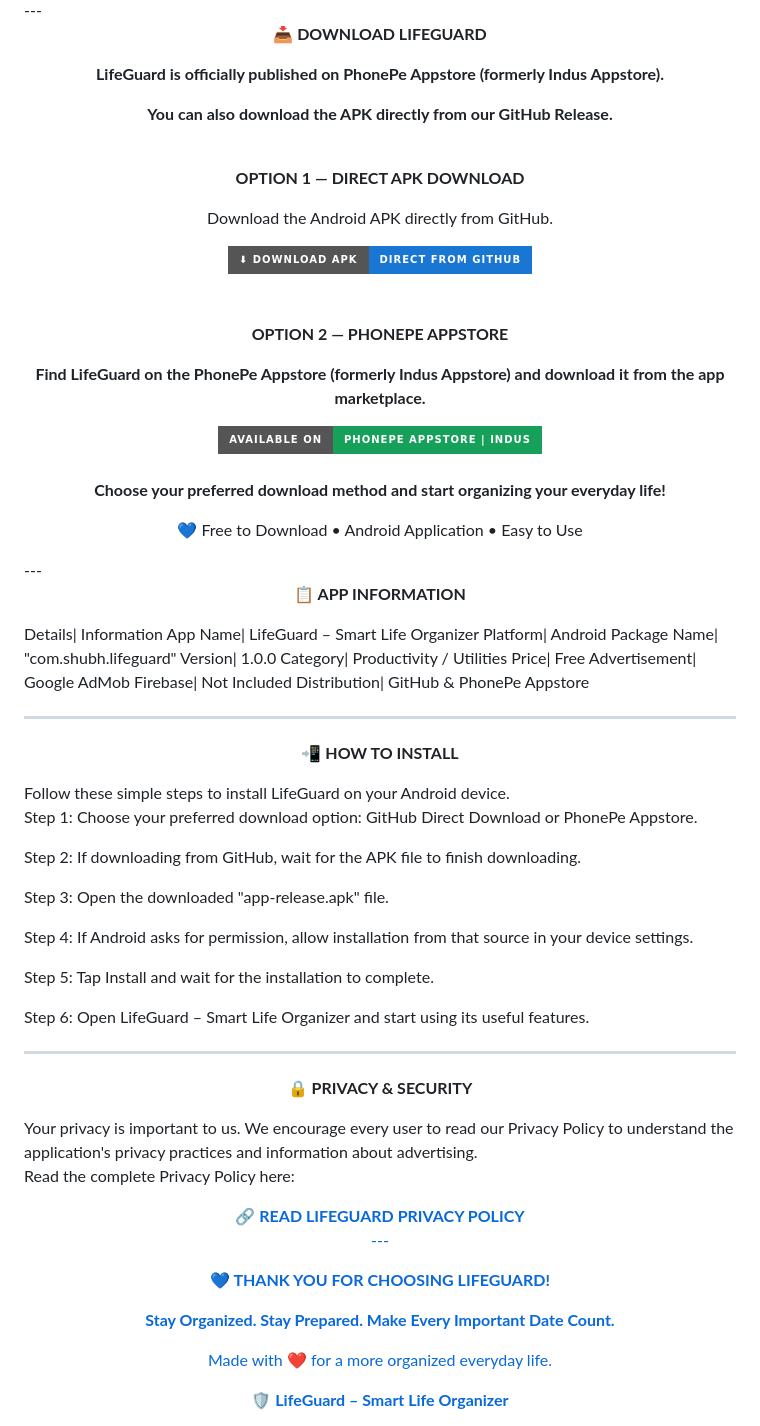
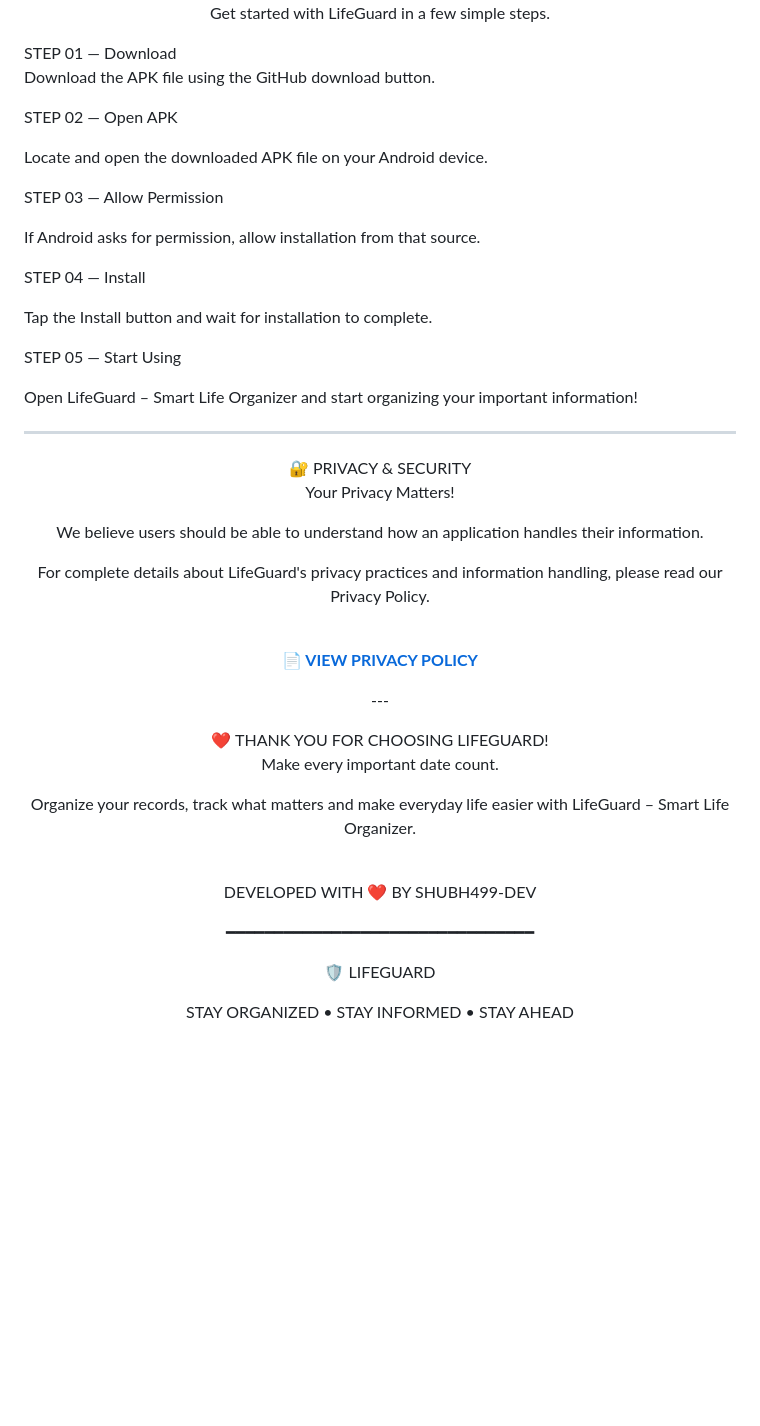
Before and after one commit to Shubh499-dev/Lifeguard-site, a Markdown page: README.md, the part around one of its changes. GitHub-like rendering; badges without logos; blank space fills up the shorter version.

```diff
--- a/README.md
+++ b/README.md
@@ -69,53 +204,52 @@ Enjoy a clean and convenient application experience.
 
-</div>---
+Get started with LifeGuard in a few simple steps.
 
-<div align="center"><p><strong>📥 DOWNLOAD LIFEGUARD</strong></p><p><strong>LifeGuard is officially published on PhonePe Appstore (formerly Indus Appstore).</strong></p><p><strong>You can also download the APK directly from our GitHub Release.</strong></p><br><p><strong>OPTION 1 — DIRECT APK DOWNLOAD</strong></p><p>Download the Android APK directly from GitHub.</p><a href="https://github.com/Shubh499-dev/Lifeguard-site/releases/download/v1.0.0/app-release.apk">
-<img src="https://img.shields.io/badge/⬇%20DOWNLOAD%20APK-DIRECT%20FROM%20GITHUB-1976D2?style=for-the-badge&logo=github&logoColor=white" alt="Download LifeGuard APK from GitHub">
-</a><br><br><br>
+</div>STEP 01 — Download
 
-<p><strong>OPTION 2 — PHONEPE APPSTORE</strong></p><p><strong>Find LifeGuard on the PhonePe Appstore (formerly Indus Appstore) and download it from the app marketplace.</strong></p><a href="https://indusapp.store/7lytituh">
-<img src="https://img.shields.io/badge/AVAILABLE%20ON-PHONEPE%20APPSTORE%20%7C%20INDUS-16A05A?style=for-the-badge&logo=android&logoColor=white" alt="Get LifeGuard on PhonePe Appstore">
-</a><br><br>
+Download the APK file using the GitHub download button.
 
-<p><strong>Choose your preferred download method and start organizing your everyday life!</strong></p><p>💙 Free to Download • Android Application • Easy to Use</p></div>---
+STEP 02 — Open APK
 
-<div align="center"><p><strong>📋 APP INFORMATION</strong></p></div>Details| Information
-App Name| LifeGuard – Smart Life Organizer
-Platform| Android
-Package Name| "com.shubh.lifeguard"
-Version| 1.0.0
-Category| Productivity / Utilities
-Price| Free
-Advertisement| Google AdMob
-Firebase| Not Included
-Distribution| GitHub & PhonePe Appstore
+Locate and open the downloaded APK file on your Android device.
+
+STEP 03 — Allow Permission
+
+If Android asks for permission, allow installation from that source.
+
+STEP 04 — Install
+
+Tap the Install button and wait for installation to complete.
+
+STEP 05 — Start Using
+
+Open LifeGuard – Smart Life Organizer and start organizing your important information!
 
 ---
 
-<div align="center"><p><strong>📲 HOW TO INSTALL</strong></p></div>Follow these simple steps to install LifeGuard on your Android device.
+<div align="center">🔐 PRIVACY & SECURITY
 
-Step 1: Choose your preferred download option: GitHub Direct Download or PhonePe Appstore.
+Your Privacy Matters!
 
-Step 2: If downloading from GitHub, wait for the APK file to finish downloading.
+We believe users should be able to understand how an application handles their information.
 
-Step 3: Open the downloaded "app-release.apk" file.
+For complete details about LifeGuard's privacy practices and information handling, please read our Privacy Policy.
 
-Step 4: If Android asks for permission, allow installation from that source in your device settings.
-
-Step 5: Tap Install and wait for the installation to complete.
-
-Step 6: Open LifeGuard – Smart Life Organizer and start using its useful features.
-
----
-
-<div align="center"><p><strong>🔒 PRIVACY & SECURITY</strong></p></div>Your privacy is important to us. We encourage every user to read our Privacy Policy to understand the application's privacy practices and information about advertising.
-
-Read the complete Privacy Policy here:
-
-<div align="center"><a href="https://digitalcashcounterprivacypolicy.blogspot.com/2026/09/privacy-policy.html"><strong>🔗 READ LIFEGUARD PRIVACY POLICY</strong>
+<br><a href="https://digitalcashcounterprivacypolicy.blogspot.com/2026/09/privacy-policy.html"><strong>📄 VIEW PRIVACY POLICY</strong>
 
 </a></div>---
 
-<div align="center"><p><strong>💙 THANK YOU FOR CHOOSING LIFEGUARD!</strong></p><p><strong>Stay Organized. Stay Prepared. Make Every Important Date Count.</strong></p><p>Made with ❤️ for a more organized everyday life.</p><strong>🛡️ LifeGuard – Smart Life Organizer</strong>
+<div align="center">❤️ THANK YOU FOR CHOOSING LIFEGUARD!
+
+Make every important date count.
+
+Organize your records, track what matters and make everyday life easier with LifeGuard – Smart Life Organizer.
+
+<br>DEVELOPED WITH ❤️ BY SHUBH499-DEV
+
+━━━━━━━━━━━━━━━━━━━━━━━━━━━━━━━━
+
+🛡️ LIFEGUARD
+
+STAY ORGANIZED • STAY INFORMED • STAY AHEAD
 
 </div>
```
Also changed, not shown: other parts of README.md (+177 -42 lines).
